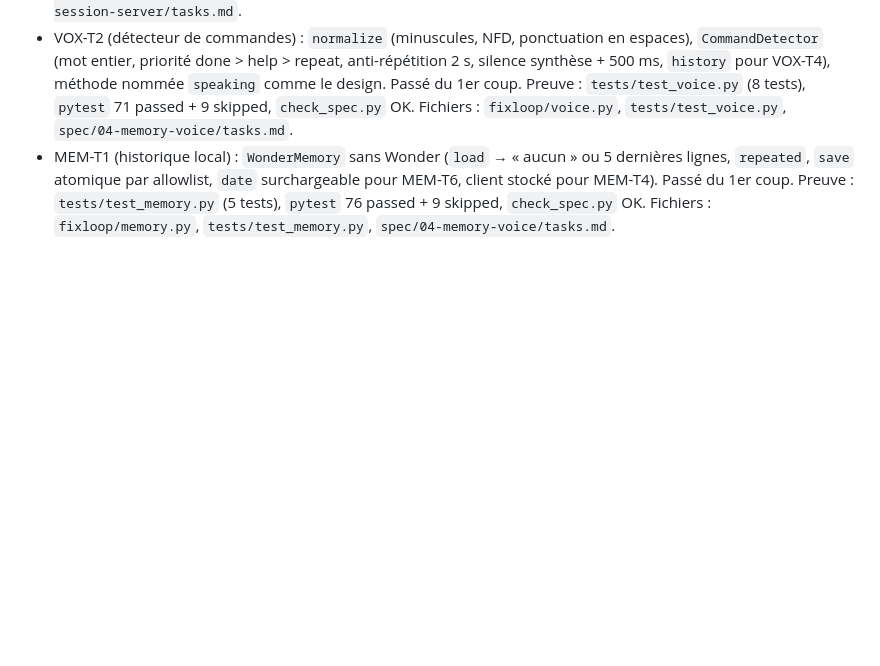
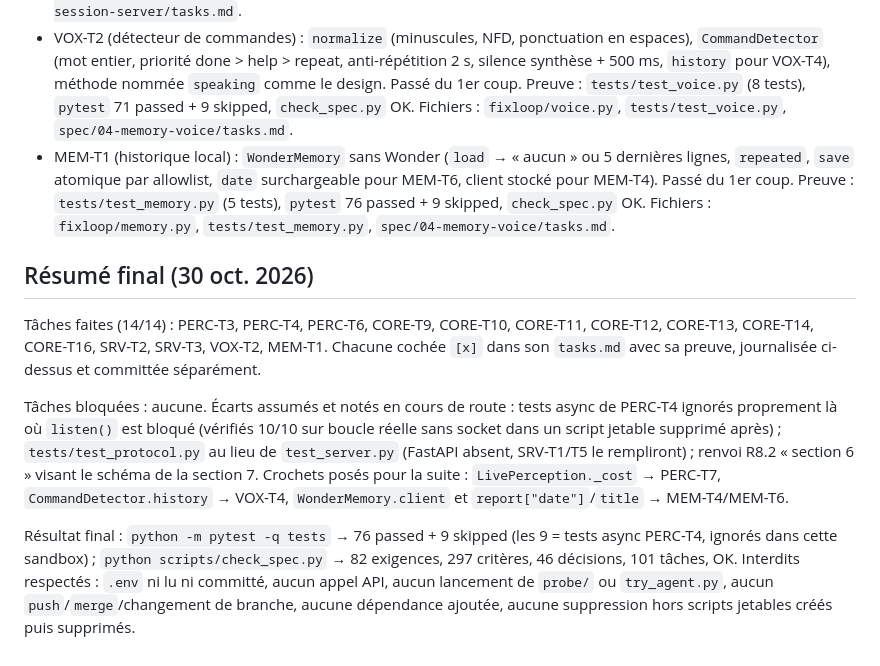
Before and after one commit to Steph125/FixLoop, a Markdown page: docs/muse-code-log.md, the part around the change. Drawn GitHub-style; blank space fills up the shorter version.

Commit message:
docs(log): final summary of the 14 tasks (Muse Code)

```diff
--- a/docs/muse-code-log.md
+++ b/docs/muse-code-log.md
@@ -99,3 +99,22 @@ Les entrées « BLOQUÉ » notent les tâches abandonnées après 3 essais et la
   MEM-T4). Passé du 1er coup. Preuve : `tests/test_memory.py` (5 tests),
   `pytest` 76 passed + 9 skipped, `check_spec.py` OK.
   Fichiers : `fixloop/memory.py`, `tests/test_memory.py`, `spec/04-memory-voice/tasks.md`.
+
+## Résumé final (30 oct. 2026)
+
+Tâches faites (14/14) : PERC-T3, PERC-T4, PERC-T6, CORE-T9, CORE-T10, CORE-T11, CORE-T12,
+CORE-T13, CORE-T14, CORE-T16, SRV-T2, SRV-T3, VOX-T2, MEM-T1. Chacune cochée `[x]` dans son
+`tasks.md` avec sa preuve, journalisée ci-dessus et committée séparément.
+
+Tâches bloquées : aucune. Écarts assumés et notés en cours de route : tests async de PERC-T4
+ignorés proprement là où `listen()` est bloqué (vérifiés 10/10 sur boucle réelle sans socket
+dans un script jetable supprimé après) ; `tests/test_protocol.py` au lieu de `test_server.py`
+(FastAPI absent, SRV-T1/T5 le rempliront) ; renvoi R8.2 « section 6 » visant le schéma de la
+section 7. Crochets posés pour la suite : `LivePerception._cost` → PERC-T7, `CommandDetector.history`
+→ VOX-T4, `WonderMemory.client` et `report["date"]`/`title` → MEM-T4/MEM-T6.
+
+Résultat final : `python -m pytest -q tests` → 76 passed + 9 skipped (les 9 = tests async PERC-T4,
+ignorés dans cette sandbox) ; `python scripts/check_spec.py` → 82 exigences, 297 critères,
+46 décisions, 101 tâches, OK. Interdits respectés : `.env` ni lu ni committé, aucun appel API,
+aucun lancement de `probe/` ou `try_agent.py`, aucun `push`/`merge`/changement de branche,
+aucune dépendance ajoutée, aucune suppression hors scripts jetables créés puis supprimés.
```
